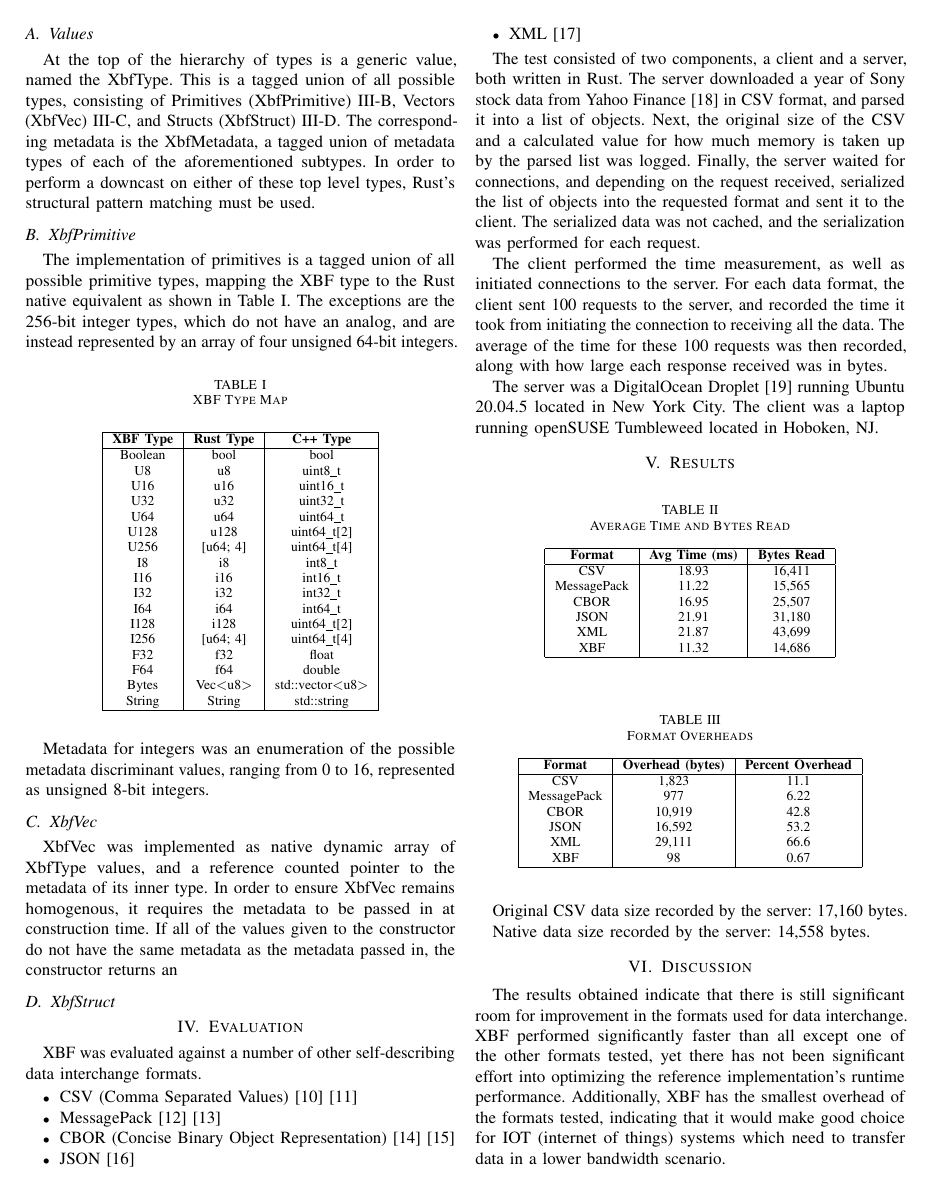
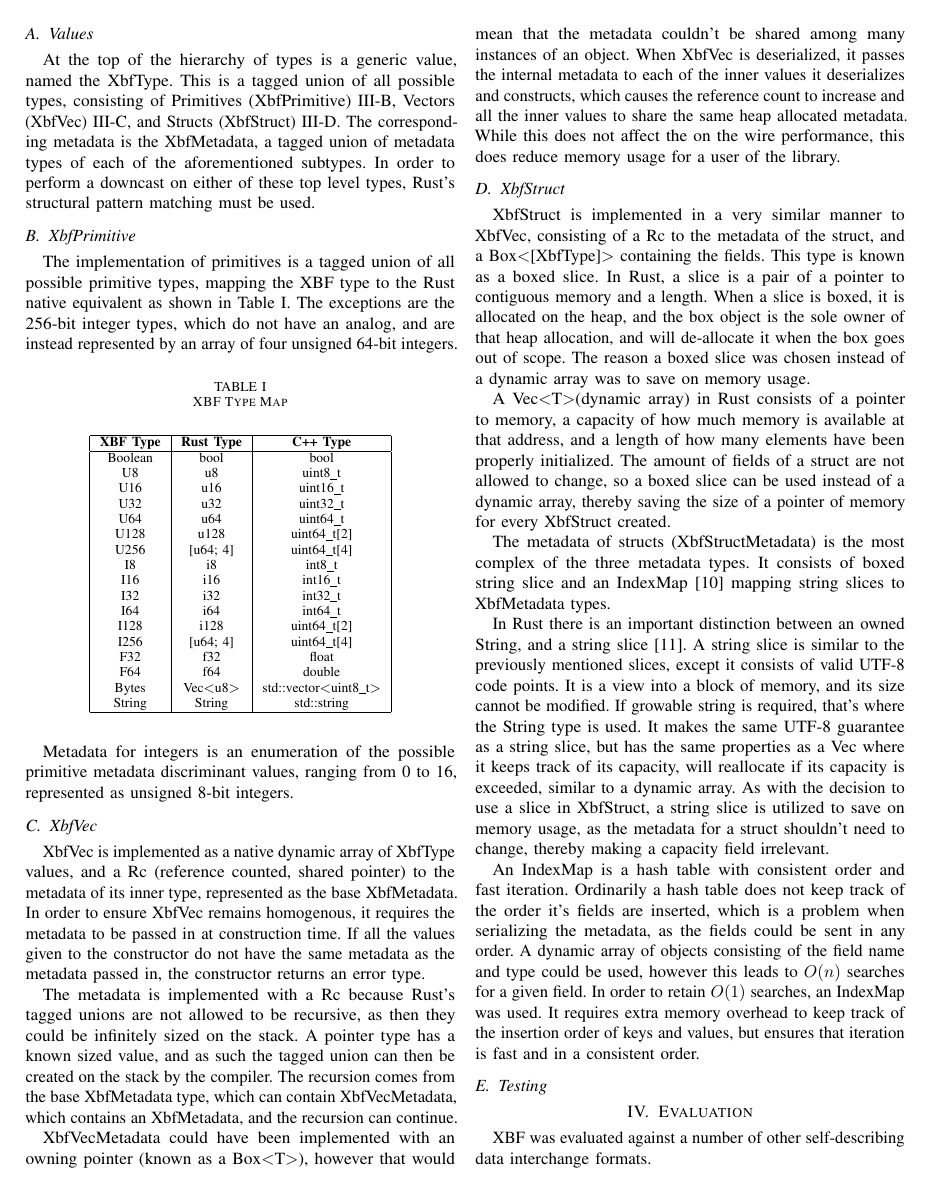
Before and after one commit to XtensibleBinaryFormat/XBF, a LaTeX paper (docs/paper.tex): page 2 of 3. Compiled offline with pdfLaTeX.

Commit message:
Push latest paper changes

```diff
--- a/docs/paper.tex
+++ b/docs/paper.tex
@@ -102,37 +102,53 @@ The implementation of primitives is a tagged union of all possible primitive typ
 	\begin{center}
 		\begin{tabular}{|c|c|c|}
 			\hline
-			\textbf{XBF Type} & \textbf{Rust Type}          & \textbf{C++ Type}                   \\
+			\textbf{XBF Type} & \textbf{Rust Type}          & \textbf{C++ Type}                         \\
 			\hline
-			Boolean           & bool                        & bool                                \\
-			U8                & u8                          & uint8\_t                            \\
-			U16               & u16                         & uint16\_t                           \\
-			U32               & u32                         & uint32\_t                           \\
-			U64               & u64                         & uint64\_t                           \\
-			U128              & u128                        & uint64\_t[2]                        \\
-			U256              & [u64; 4]                    & uint64\_t[4]                        \\
-			I8                & i8                          & int8\_t                             \\
-			I16               & i16                         & int16\_t                            \\
-			I32               & i32                         & int32\_t                            \\
-			I64               & i64                         & int64\_t                            \\
-			I128              & i128                        & uint64\_t[2]                        \\
-			I256              & [u64; 4]                    & uint64\_t[4]                        \\
-			F32               & f32                         & float                               \\
-			F64               & f64                         & double                              \\
-			Bytes             & Vec\textless u8\textgreater & std::vector\textless u8\textgreater \\
-			String            & String                      & std::string                         \\
+			Boolean           & bool                        & bool                                      \\
+			U8                & u8                          & uint8\_t                                  \\
+			U16               & u16                         & uint16\_t                                 \\
+			U32               & u32                         & uint32\_t                                 \\
+			U64               & u64                         & uint64\_t                                 \\
+			U128              & u128                        & uint64\_t[2]                              \\
+			U256              & [u64; 4]                    & uint64\_t[4]                              \\
+			I8                & i8                          & int8\_t                                   \\
+			I16               & i16                         & int16\_t                                  \\
+			I32               & i32                         & int32\_t                                  \\
+			I64               & i64                         & int64\_t                                  \\
+			I128              & i128                        & uint64\_t[2]                              \\
+			I256              & [u64; 4]                    & uint64\_t[4]                              \\
+			F32               & f32                         & float                                     \\
+			F64               & f64                         & double                                    \\
+			Bytes             & Vec\textless u8\textgreater & std::vector\textless uint8\_t\textgreater \\
+			String            & String                      & std::string                               \\
 			\hline
 		\end{tabular}
 	\end{center}
 \end{table}
 
-Metadata for integers was an enumeration of the possible metadata discriminant values, ranging from 0 to 16, represented as unsigned 8-bit integers.
+Metadata for integers is an enumeration of the possible primitive metadata discriminant values, ranging from 0 to 16, represented as unsigned 8-bit integers.
 
 \subsection{XbfVec}\label{vec}
 
-XbfVec was implemented as native dynamic array of XbfType values, and a reference counted pointer to the metadata of its inner type. In order to ensure XbfVec remains homogenous, it requires the metadata to be passed in at construction time. If all of the values given to the constructor do not have the same metadata as the metadata passed in, the constructor returns an
+XbfVec is implemented as a native dynamic array of XbfType values, and a Rc (reference counted, shared pointer) to the metadata of its inner type, represented as the base XbfMetadata. In order to ensure XbfVec remains homogenous, it requires the metadata to be passed in at construction time. If all the values given to the constructor do not have the same metadata as the metadata passed in, the constructor returns an error type.
+
+The metadata is implemented with a Rc because Rust's tagged unions are not allowed to be recursive, as then they could be infinitely sized on the stack. A pointer type has a known sized value, and as such the tagged union can then be created on the stack by the compiler. The recursion comes from the base XbfMetadata type, which can contain XbfVecMetadata, which contains an XbfMetadata, and the recursion can continue.
+
+XbfVecMetadata could have been implemented with an owning pointer (known as a Box\textless T\textgreater), however that would mean that the metadata couldn't be shared among many instances of an object. When XbfVec is deserialized, it passes the internal metadata to each of the inner values it deserializes and constructs, which causes the reference count to increase and all the inner values to share the same heap allocated metadata. While this does not affect the on the wire performance, this does reduce memory usage for a user of the library.
 
 \subsection{XbfStruct}\label{struct}
+
+XbfStruct is implemented in a very similar manner to XbfVec, consisting of a Rc to the metadata of the struct, and a Box\textless [XbfType]\textgreater\space containing the fields. This type is known as a boxed slice. In Rust, a slice is a pair of a pointer to contiguous memory and a length. When a slice is boxed, it is allocated on the heap, and the box object is the sole owner of that heap allocation, and will de-allocate it when the box goes out of scope. The reason a boxed slice was chosen instead of a dynamic array was to save on memory usage.
+
+A Vec\textless T\textgreater (dynamic array) in Rust consists of a pointer to memory, a capacity of how much memory is available at that address, and a length of how many elements have been properly initialized. The amount of fields of a struct are not allowed to change, so a boxed slice can be used instead of a dynamic array, thereby saving the size of a pointer of memory for every XbfStruct created.
+
+The metadata of structs (XbfStructMetadata) is the most complex of the three metadata types. It consists of boxed string slice and an IndexMap\cite{indexmap} mapping string slices to XbfMetadata types.
+
+In Rust there is an important distinction between an owned String, and a string slice\cite{strings}. A string slice is similar to the previously mentioned slices, except it consists of valid UTF-8 code points. It is a view into a block of memory, and its size cannot be modified. If growable string is required, that's where the String type is used. It makes the same UTF-8 guarantee as a string slice, but has the same properties as a Vec where it keeps track of its capacity, will reallocate if its capacity is exceeded, similar to a dynamic array. As with the decision to use a slice in XbfStruct, a string slice is utilized to save on memory usage, as the metadata for a struct shouldn't need to change, thereby making a capacity field irrelevant.
+
+An IndexMap is a hash table with consistent order and fast iteration. Ordinarily a hash table does not keep track of the order it's fields are inserted, which is a problem when serializing the metadata, as the fields could be sent in any order. A dynamic array of objects consisting of the field name and type could be used, however this leads to $O(n)$ searches for a given field. In order to retain $O(1)$ searches, an IndexMap was used. It requires extra memory overhead to keep track of the insertion order of keys and values, but ensures that iteration is fast and in a consistent order.
+
+\subsection{Testing}\label{testing}
 
 \section{Evaluation}
 
@@ -196,4 +212,3 @@ Native data size recorded by the server: 14,558 bytes.
 
 \section{Discussion}
 
-The results obtained indicate that there is still significant room for improvement in the formats used for data interchange. XBF performed significantly faster than all except one of the other formats tested, yet there has not been significant effort into optimizing the reference implementation's runtime performance. Additionally, XBF has the smallest overhead of the formats tested, indicating that it would make good choice for IOT (internet of things) systems which need to transfer data in a lower bandwidth scenario.
```
Also changed, not shown: docs/refs.bib (+24 -1 lines), docs/paper.tex (9 more changed lines).
